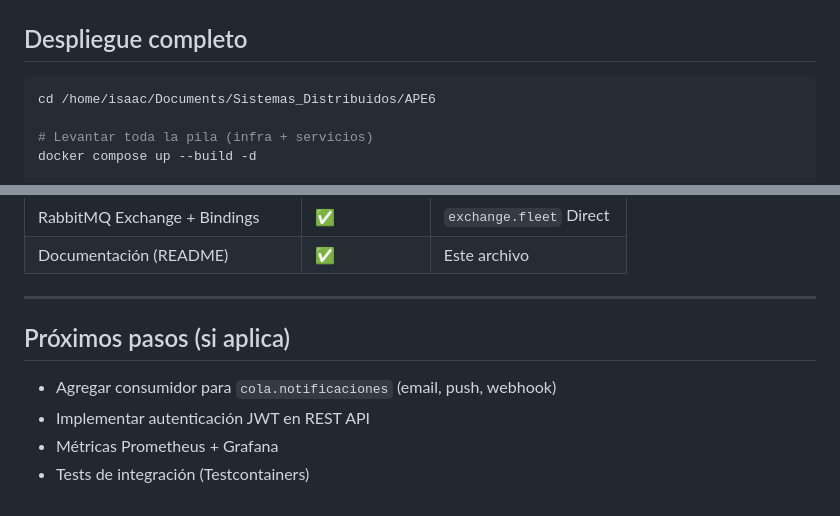
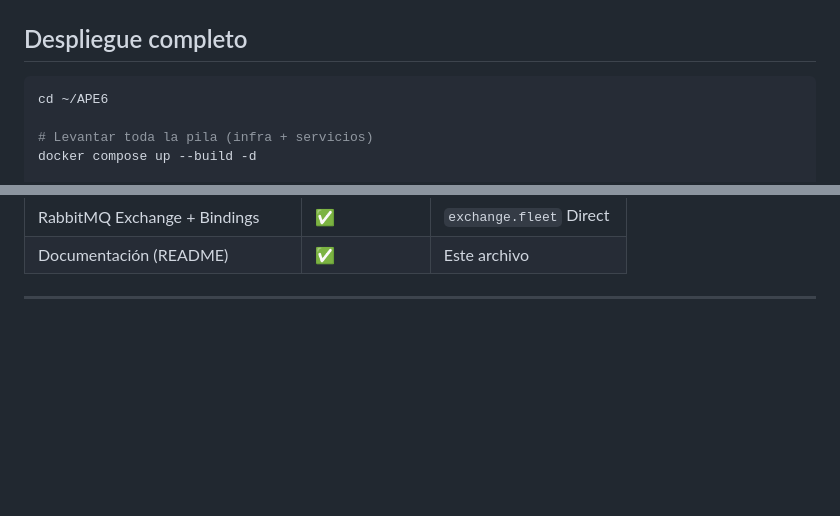
Before and after one commit to IsaacCartuche/Sistemas_Distribuidos, a Markdown page: APE6/README.md, 2 parts joined by grey strips. GitHub-like rendering; blank space fills up the shorter version.

Commit message:
Correción Readme APE 6

````diff
--- a/APE6/README.md
+++ b/APE6/README.md
@@ -109,7 +109,7 @@ APE6/
 ## Despliegue completo
 
 ```bash
-cd /home/isaac/Documents/Sistemas_Distribuidos/APE6
+cd ~/APE6
 
 # Levantar toda la pila (infra + servicios)
 docker compose up --build -d
@@ -254,9 +254,3 @@ ENTRYPOINT ["java", "-jar", "app.jar"]
 | Documentación (README) | ✅ | Este archivo |
 
 ---
-
-## Próximos pasos (si aplica)
-- Agregar consumidor para `cola.notificaciones` (email, push, webhook)
-- Implementar autenticación JWT en REST API
-- Métricas Prometheus + Grafana
-- Tests de integración (Testcontainers)
````
